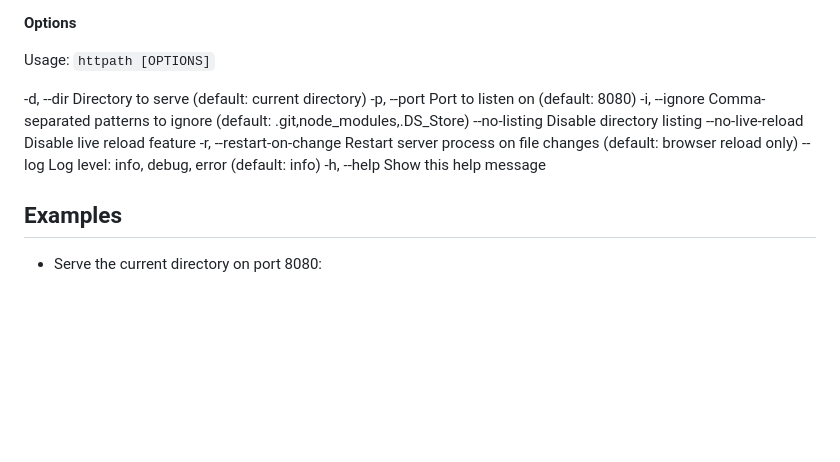
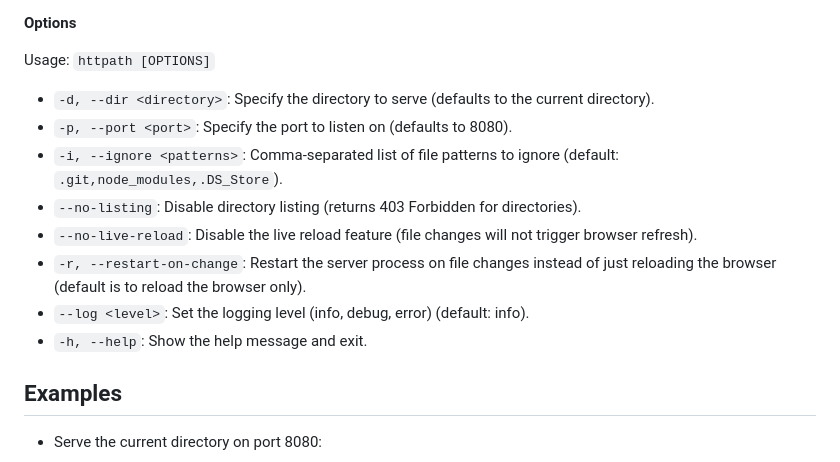
Before and after one commit to MetalbolicX/httpath, a Markdown page: README.md, the part around the change. GitHub-like rendering; blank space fills up the shorter version.

Commit message:
docs(README): enhance options section with detailed descriptions and add logging and help flags

```diff
--- a/README.md
+++ b/README.md
@@ -41,13 +41,18 @@ You can run directly:
 
 Usage: `httpath [OPTIONS]`
 
--d, --dir <directory> Directory to serve (default: current directory) -p, --port
-<port> Port to listen on (default: 8080) -i, --ignore <patterns> Comma-separated
-patterns to ignore (default: .git,node_modules,.DS_Store) --no-listing Disable
-directory listing --no-live-reload Disable live reload feature -r,
---restart-on-change Restart server process on file changes (default: browser
-reload only) --log <level> Log level: info, debug, error (default: info) -h,
---help Show this help message
+- `-d, --dir <directory>`: Specify the directory to serve (defaults to the current
+  directory).
+- `-p, --port <port>`: Specify the port to listen on (defaults to 8080).
+- `-i, --ignore <patterns>`: Comma-separated list of file patterns to ignore (default:
+  `.git,node_modules,.DS_Store`).
+- `--no-listing`: Disable directory listing (returns 403 Forbidden for directories).
+- `--no-live-reload`: Disable the live reload feature (file changes will not trigger
+  browser refresh).
+- `-r, --restart-on-change`: Restart the server process on file changes instead of
+  just reloading the browser (default is to reload the browser only).
+- `--log <level>`: Set the logging level (info, debug, error) (default: info).
+- `-h, --help`: Show the help message and exit.
 
 ## Examples
 
```
